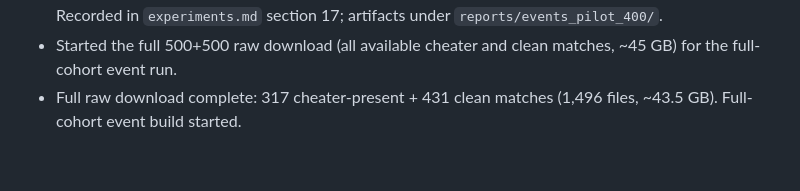
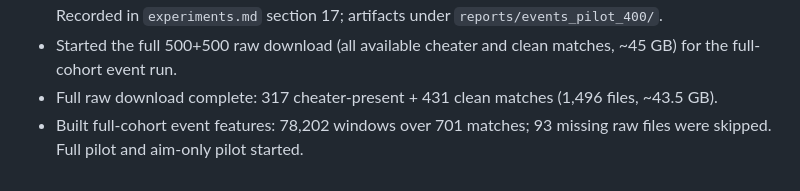
Before and after one commit to wwkkyy0325/ValveGuard, a Markdown page: docs/llmwiki/changelog.md, the part around the change. Rendered like a GitHub page.

Commit message:
docs: record full cohort event features

```diff
--- a/docs/llmwiki/changelog.md
+++ b/docs/llmwiki/changelog.md
@@ -596,4 +596,6 @@
 - Started the full 500+500 raw download (all available cheater and clean
   matches, ~45 GB) for the full-cohort event run.
 - Full raw download complete: 317 cheater-present + 431 clean matches
-  (1,496 files, ~43.5 GB). Full-cohort event build started.
+  (1,496 files, ~43.5 GB).
+- Built full-cohort event features: 78,202 windows over 701 matches; 93
+  missing raw files were skipped. Full pilot and aim-only pilot started.
```
Also changed, not shown: docs/llmwiki/remote-training.md (+1 -1 lines).
